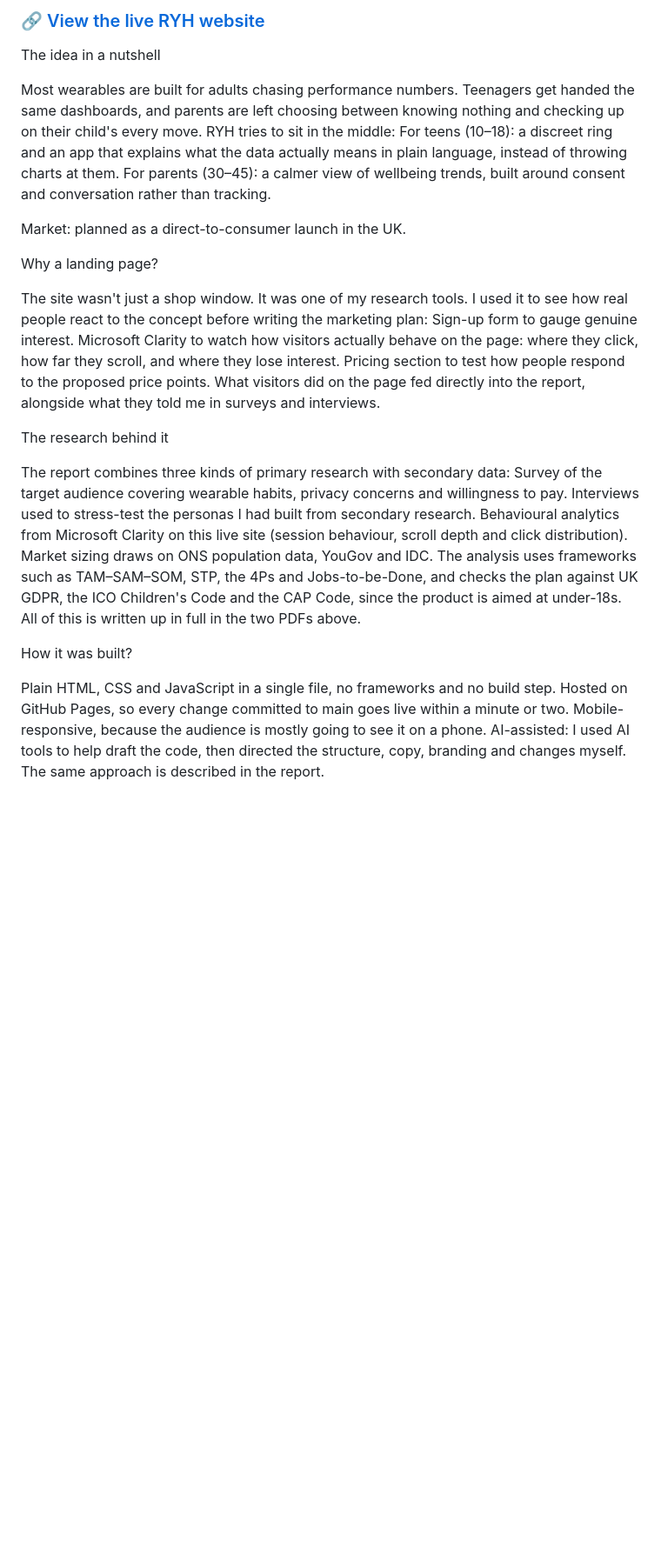
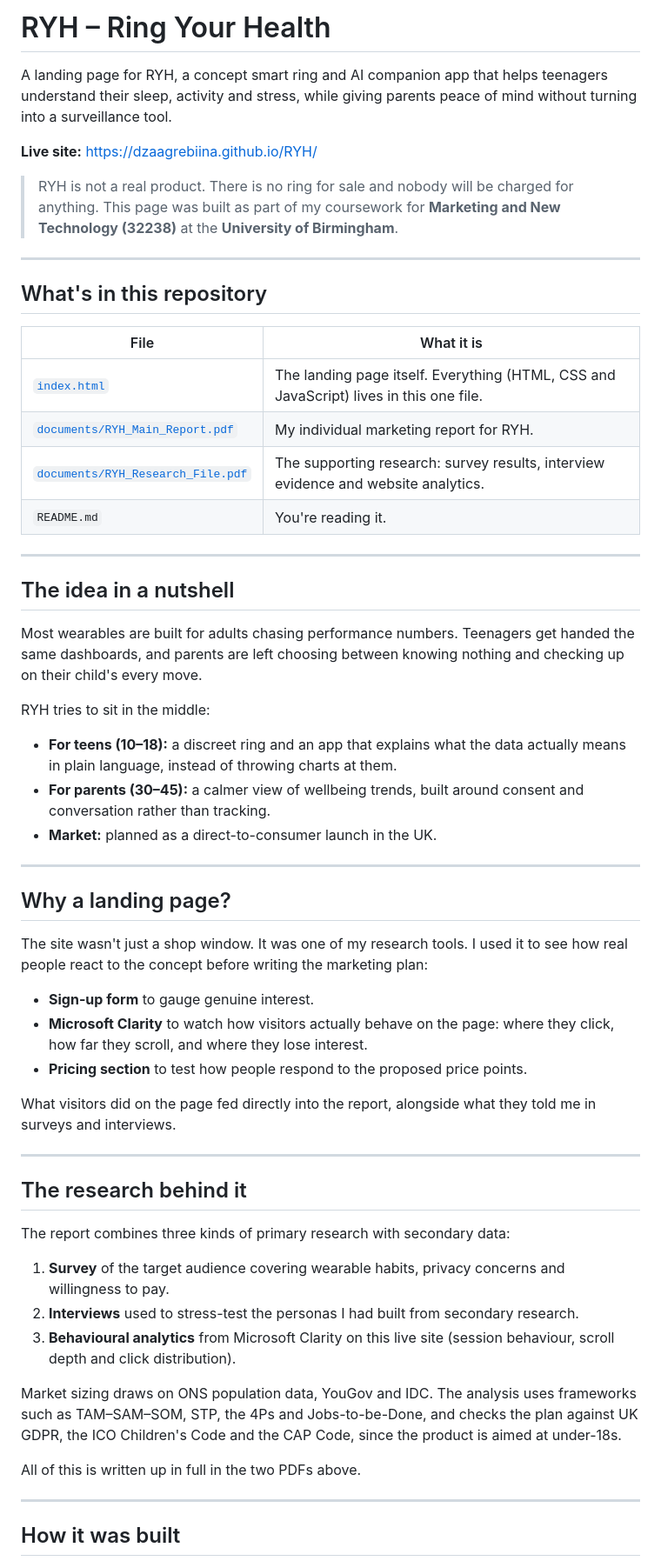
Before and after one commit to dzaagrebiina/RYH, a Markdown page: README.md, the part around one of its changes. Shown at 87% size. Drawn GitHub-style; blank space fills up the shorter version.

```diff
--- a/README.md
+++ b/README.md
@@ -1,35 +1,62 @@
-### 🔗 [View the live RYH website](https://dzaagrebiina.github.io/RYH/)
+# RYH – Ring Your Health
 
-The idea in a nutshell
+A landing page for RYH, a concept smart ring and AI companion app that helps teenagers understand their sleep, activity and stress, while giving parents peace of mind without turning into a surveillance tool.
+
+**Live site:** https://dzaagrebiina.github.io/RYH/
+
+> RYH is not a real product. There is no ring for sale and nobody will be charged for anything. This page was built as part of my coursework for **Marketing and New Technology (32238)** at the **University of Birmingham**.
+
+---
+
+## What's in this repository
+
+| File | What it is |
+|---|---|
+| [`index.html`](index.html) | The landing page itself. Everything (HTML, CSS and JavaScript) lives in this one file. |
+| [`documents/RYH_Main_Report.pdf`](documents/RYH_Main_Report.pdf) | My individual marketing report for RYH. |
+| [`documents/RYH_Research_File.pdf`](documents/RYH_Research_File.pdf) | The supporting research: survey results, interview evidence and website analytics. |
+| `README.md` | You're reading it. |
+
+
+---
+
+## The idea in a nutshell
 
 Most wearables are built for adults chasing performance numbers. Teenagers get handed the same dashboards, and parents are left choosing between knowing nothing and checking up on their child's every move.
+
 RYH tries to sit in the middle:
-For teens (10–18): a discreet ring and an app that explains what the data actually means in plain language, instead of throwing charts at them.
-For parents (30–45): a calmer view of wellbeing trends, built around consent and conversation rather than tracking.
 
-Market: planned as a direct-to-consumer launch in the UK.
+- **For teens (10–18):** a discreet ring and an app that explains what the data actually means in plain language, instead of throwing charts at them.
+- **For parents (30–45):** a calmer view of wellbeing trends, built around consent and conversation rather than tracking.
+- **Market:** planned as a direct-to-consumer launch in the UK.
 
-Why a landing page?
+---
+
+## Why a landing page?
 
 The site wasn't just a shop window. It was one of my research tools. I used it to see how real people react to the concept before writing the marketing plan:
-Sign-up form to gauge genuine interest.
-Microsoft Clarity to watch how visitors actually behave on the page: where they click, how far they scroll, and where they lose interest.
-Pricing section to test how people respond to the proposed price points.
+
+- **Sign-up form** to gauge genuine interest.
+- **Microsoft Clarity** to watch how visitors actually behave on the page: where they click, how far they scroll, and where they lose interest.
+- **Pricing section** to test how people respond to the proposed price points.
+
 What visitors did on the page fed directly into the report, alongside what they told me in surveys and interviews.
 
-The research behind it
+---
+
+## The research behind it
 
 The report combines three kinds of primary research with secondary data:
-Survey of the target audience covering wearable habits, privacy concerns and willingness to pay.
-Interviews used to stress-test the personas I had built from secondary research.
-Behavioural analytics from Microsoft Clarity on this live site (session behaviour, scroll depth and click distribution).
+
+1. **Survey** of the target audience covering wearable habits, privacy concerns and willingness to pay.
+2. **Interviews** used to stress-test the personas I had built from secondary research.
+3. **Behavioural analytics** from Microsoft Clarity on this live site (session behaviour, scroll depth and click distribution).
+
 Market sizing draws on ONS population data, YouGov and IDC. The analysis uses frameworks such as TAM–SAM–SOM, STP, the 4Ps and Jobs-to-be-Done, and checks the plan against UK GDPR, the ICO Children's Code and the CAP Code, since the product is aimed at under-18s.
+
 All of this is written up in full in the two PDFs above.
 
-How it was built?
+---
 
-Plain HTML, CSS and JavaScript in a single file, no frameworks and no build step.
-Hosted on GitHub Pages, so every change committed to main goes live within a minute or two.
-Mobile-responsive, because the audience is mostly going to see it on a phone.
-AI-assisted: I used AI tools to help draft the code, then directed the structure, copy, branding and changes myself. The same approach is described in the report.
+## How it was built
 
```
Also changed, not shown: other parts of README.md (+14 -3 lines).
